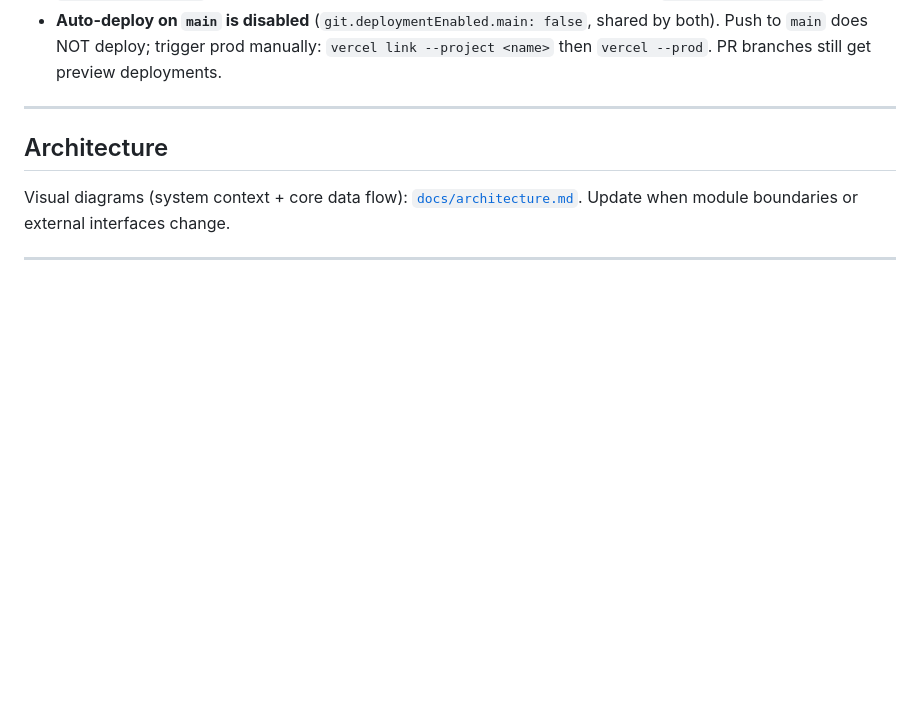
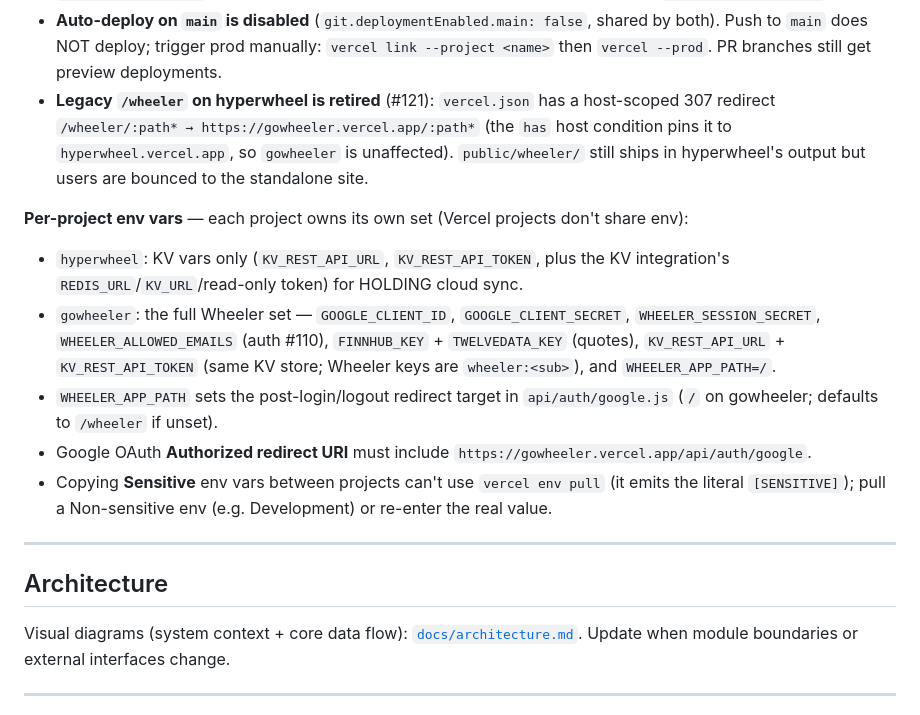
Before and after one commit to heyitsStylez/hyperwheel, a Markdown page: CLAUDE.md, the part around the change. GitHub-like rendering; blank space fills up the shorter version.

Commit message:
Docs: /wheeler retirement + per-project env var split (#122)

```diff
--- a/CLAUDE.md
+++ b/CLAUDE.md
@@ -40,6 +40,27 @@ Each app is its own **standalone site**, both git-connected to
   shared by both). Push to `main` does NOT deploy; trigger prod manually:
   `vercel link --project <name>` then `vercel --prod`. PR branches still get
   preview deployments.
+- **Legacy `/wheeler` on hyperwheel is retired** (#121): `vercel.json` has a
+  host-scoped 307 redirect `/wheeler/:path* → https://gowheeler.vercel.app/:path*`
+  (the `has` host condition pins it to `hyperwheel.vercel.app`, so `gowheeler`
+  is unaffected). `public/wheeler/` still ships in hyperwheel's output but users
+  are bounced to the standalone site.
+
+**Per-project env vars** — each project owns its own set (Vercel projects don't
+share env):
+- `hyperwheel`: KV vars only (`KV_REST_API_URL`, `KV_REST_API_TOKEN`, plus the
+  KV integration's `REDIS_URL`/`KV_URL`/read-only token) for HOLDING cloud sync.
+- `gowheeler`: the full Wheeler set — `GOOGLE_CLIENT_ID`, `GOOGLE_CLIENT_SECRET`,
+  `WHEELER_SESSION_SECRET`, `WHEELER_ALLOWED_EMAILS` (auth #110), `FINNHUB_KEY` +
+  `TWELVEDATA_KEY` (quotes), `KV_REST_API_URL` + `KV_REST_API_TOKEN` (same KV
+  store; Wheeler keys are `wheeler:<sub>`), and `WHEELER_APP_PATH=/`.
+- `WHEELER_APP_PATH` sets the post-login/logout redirect target in
+  `api/auth/google.js` (`/` on gowheeler; defaults to `/wheeler` if unset).
+- Google OAuth **Authorized redirect URI** must include
+  `https://gowheeler.vercel.app/api/auth/google`.
+- Copying **Sensitive** env vars between projects can't use `vercel env pull`
+  (it emits the literal `[SENSITIVE]`); pull a Non-sensitive env (e.g. Development)
+  or re-enter the real value.
 
 ---
 
```
